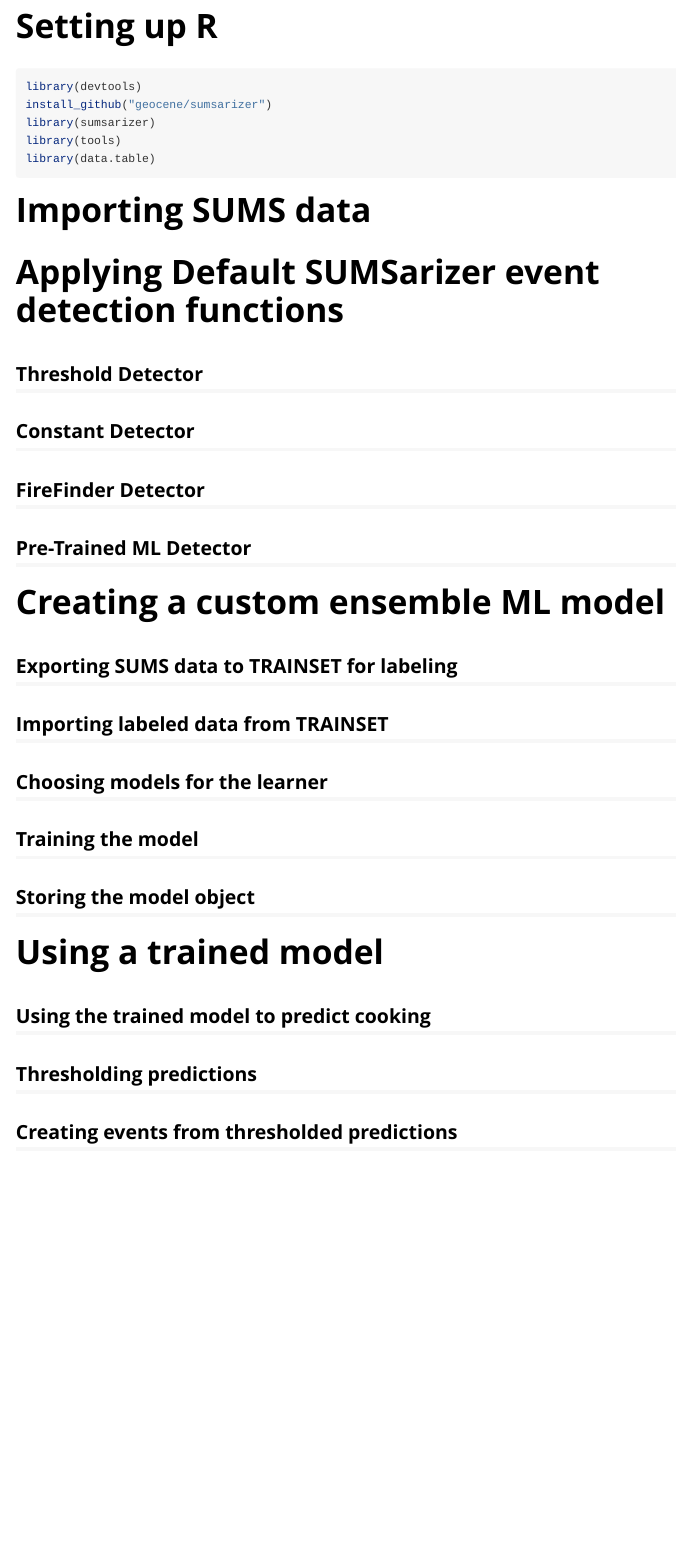
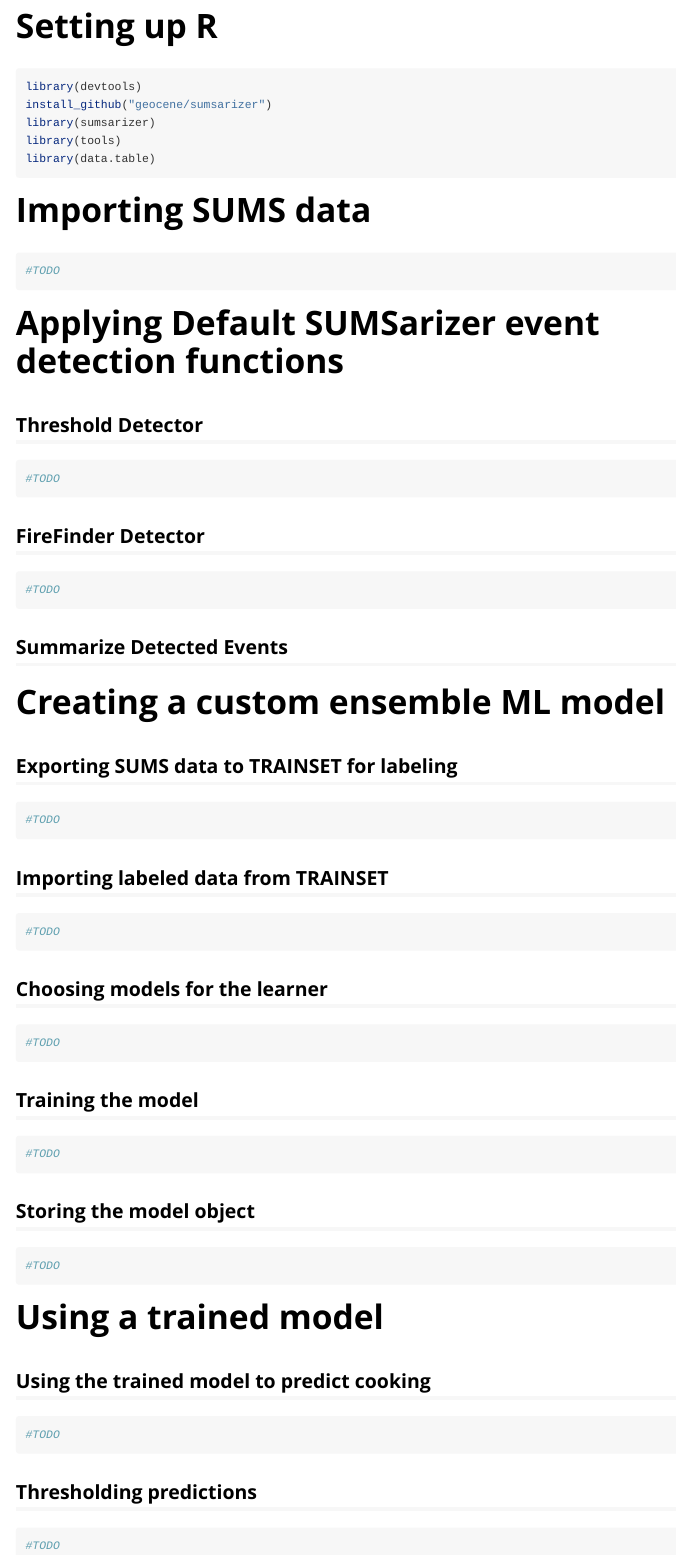
Before and after one commit to Geocene/sumsarizer, an R Markdown document (vignettes/how-to.Rmd): the page in a window 1100 px wide, from 100 px down. Rendered offline with R 4.5, knitr and Pandoc, with nearby package versions.

Commit message:
edit vignette outline

````diff
--- a/vignettes/how-to.Rmd
+++ b/vignettes/how-to.Rmd
@@ -27,21 +27,70 @@ library(data.table)
 ```
 
 # Importing SUMS data
+```{r import_sums}
+#TODO
+```
 
 # Applying Default SUMSarizer event detection functions
 ## Threshold Detector
-## Constant Detector
+```{r do_threshold_detector}
+#TODO
+```
+
 ## FireFinder Detector
-## Pre-Trained ML Detector
+```{r do_firefinder_detector}
+#TODO
+```
+
+
+## Summarize Detected Events
+
+
 
 # Creating a custom ensemble ML model
+
 ## Exporting SUMS data to TRAINSET for labeling
+
+```{r do_export_trainset}
+#TODO
+```
+
 ## Importing labeled data from TRAINSET
+
+```{r do_import_trainset}
+#TODO
+```
+
 ## Choosing models for the learner
+
+```{r define_sl3_model}
+#TODO
+```
+
 ## Training the model
+
+```{r train_sl3_model}
+#TODO
+```
+
+
 ## Storing the model object
 
+```{r train_sl3_model}
+#TODO
+```
+
 # Using a trained model
+
+
 ## Using the trained model to predict cooking
+
+```{r do_sl3_detector}
+#TODO
+```
+
 ## Thresholding predictions
-## Creating events from thresholded predictions
+
+```{r do_sl3_detector_options}
+#TODO
+```
````
Also changed, not shown: R/event_detectors.R (+4 -3 lines).
